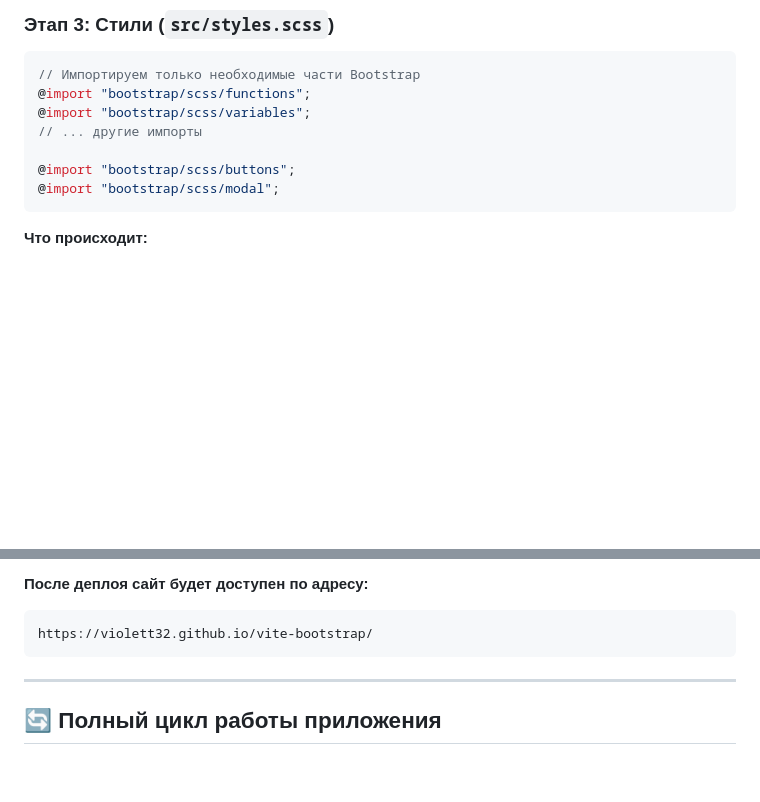
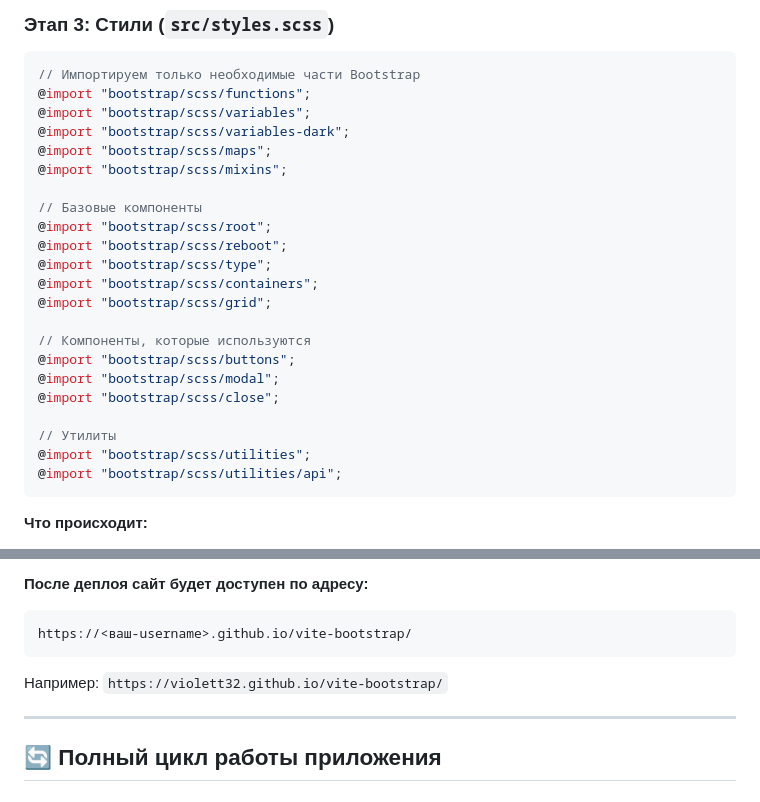
Before and after one commit to Violett32/vite-bootstrap, a Markdown page: README.md, 2 parts joined by grey strips. Rendered like a GitHub page; blank space fills up the shorter version.

Commit message:
Improve README documentation with complete code examples
Co-authored-by: Violett32 <51403986+Violett32@users.noreply.github.com>

````diff
--- a/README.md
+++ b/README.md
@@ -104,10 +125,25 @@ export default defineConfig({
 // Импортируем только необходимые части Bootstrap
 @import "bootstrap/scss/functions";
 @import "bootstrap/scss/variables";
-// ... другие импорты
+@import "bootstrap/scss/variables-dark";
+@import "bootstrap/scss/maps";
+@import "bootstrap/scss/mixins";
 
+// Базовые компоненты
+@import "bootstrap/scss/root";
+@import "bootstrap/scss/reboot";
+@import "bootstrap/scss/type";
+@import "bootstrap/scss/containers";
+@import "bootstrap/scss/grid";
+
+// Компоненты, которые используются
 @import "bootstrap/scss/buttons";
 @import "bootstrap/scss/modal";
+@import "bootstrap/scss/close";
+
+// Утилиты
+@import "bootstrap/scss/utilities";
+@import "bootstrap/scss/utilities/api";
 ```
 
 **Что происходит:**
@@ -352,8 +388,10 @@ npm run deploy
 
 **После деплоя сайт будет доступен по адресу:**
 ```
-https://violett32.github.io/vite-bootstrap/
+https://<ваш-username>.github.io/vite-bootstrap/
 ```
+
+Например: `https://violett32.github.io/vite-bootstrap/`
 
 ---
 
````
Also changed, not shown: other parts of README.md (+28 -7 lines).
